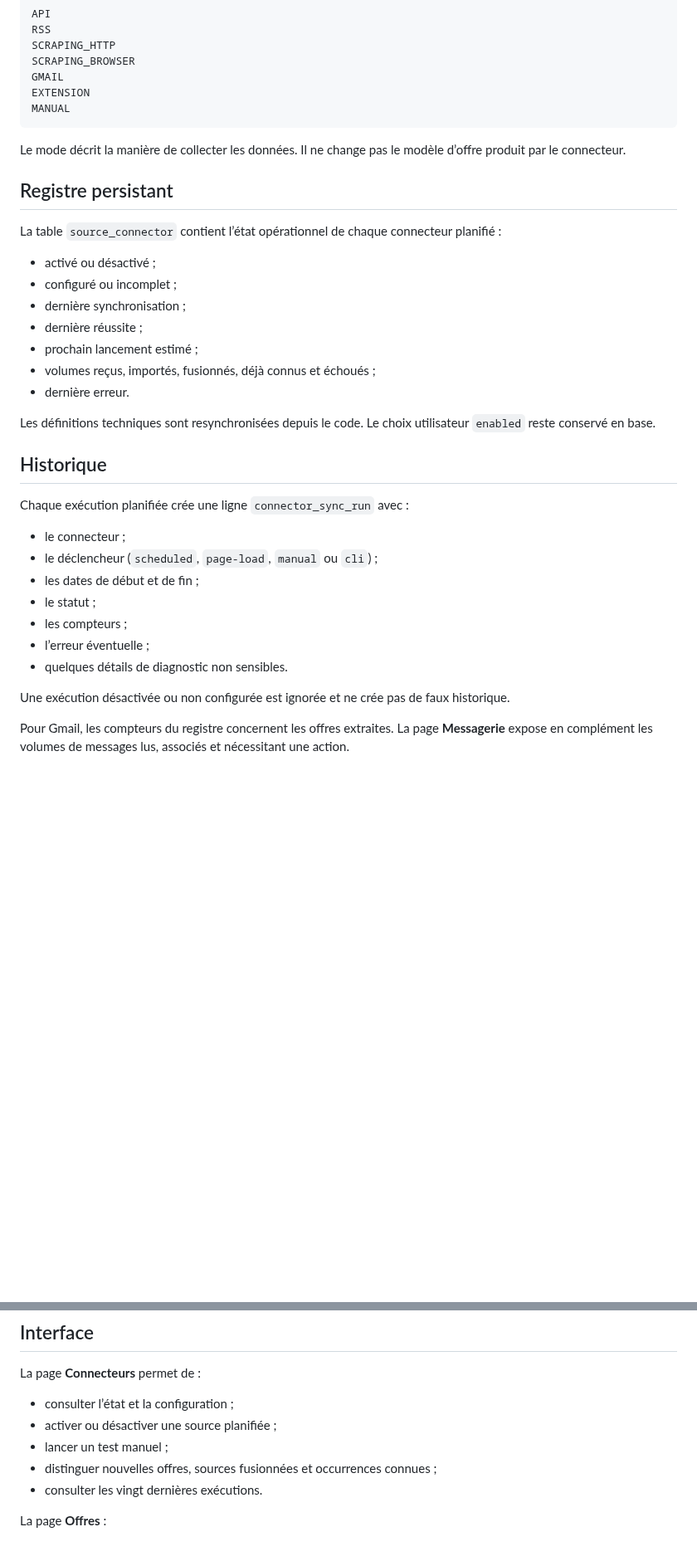
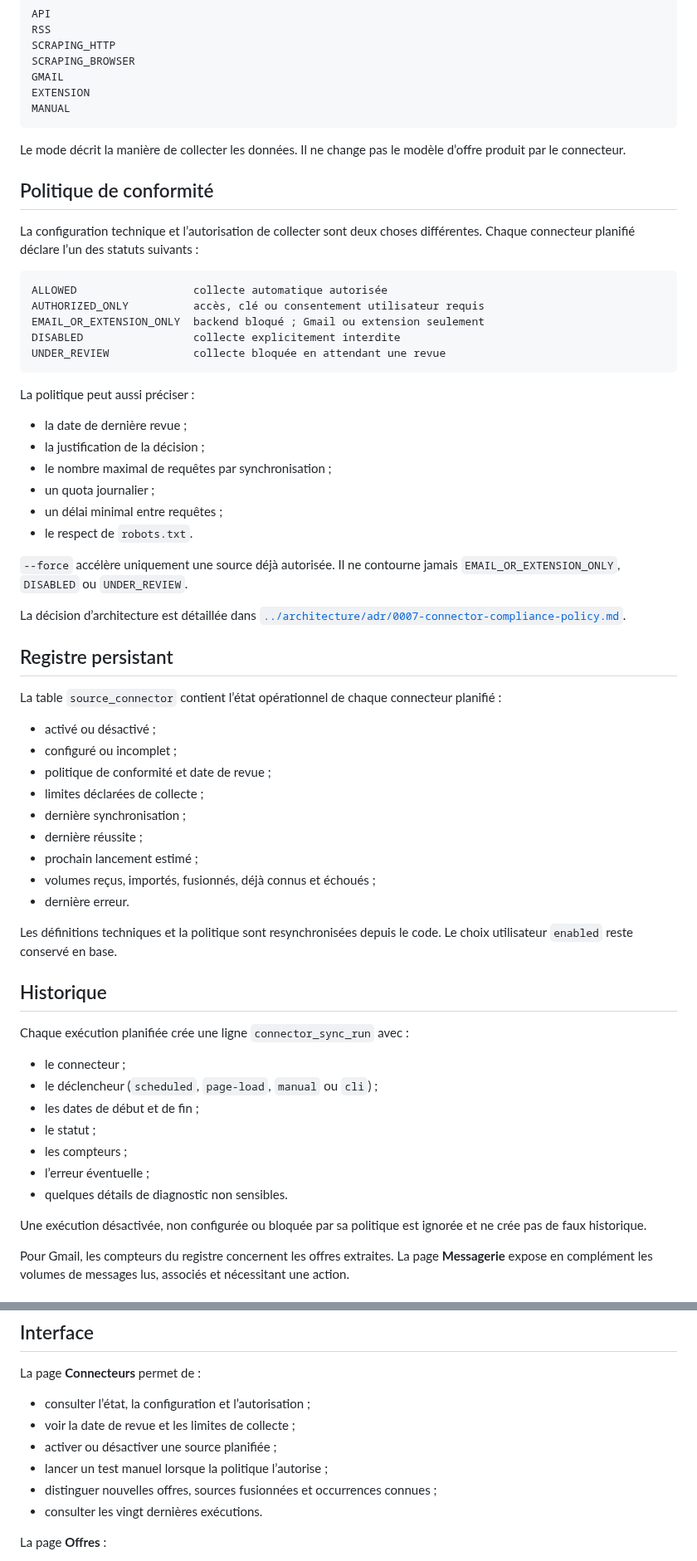
Before and after one commit to eissasoubhi/jobpilot-local, a Markdown page: docs/connectors/overview.md, 2 parts joined by grey strips. Shown at 83% size. Drawn GitHub-style; blank space fills up the shorter version.

Commit message:
docs: document connector compliance registry

````diff
--- a/docs/connectors/overview.md
+++ b/docs/connectors/overview.md
@@ -42,19 +44,46 @@ MANUAL
 
 Le mode décrit la manière de collecter les données. Il ne change pas le modèle d’offre produit par le connecteur.
 
+## Politique de conformité
+
+La configuration technique et l’autorisation de collecter sont deux choses différentes. Chaque connecteur planifié déclare l’un des statuts suivants :
+
+```text
+ALLOWED                  collecte automatique autorisée
+AUTHORIZED_ONLY          accès, clé ou consentement utilisateur requis
+EMAIL_OR_EXTENSION_ONLY  backend bloqué ; Gmail ou extension seulement
+DISABLED                 collecte explicitement interdite
+UNDER_REVIEW             collecte bloquée en attendant une revue
+```
+
+La politique peut aussi préciser :
+
+- la date de dernière revue ;
+- la justification de la décision ;
+- le nombre maximal de requêtes par synchronisation ;
+- un quota journalier ;
+- un délai minimal entre requêtes ;
+- le respect de `robots.txt`.
+
+`--force` accélère uniquement une source déjà autorisée. Il ne contourne jamais `EMAIL_OR_EXTENSION_ONLY`, `DISABLED` ou `UNDER_REVIEW`.
+
+La décision d’architecture est détaillée dans [`../architecture/adr/0007-connector-compliance-policy.md`](../architecture/adr/0007-connector-compliance-policy.md).
+
 ## Registre persistant
 
 La table `source_connector` contient l’état opérationnel de chaque connecteur planifié :
 
 - activé ou désactivé ;
 - configuré ou incomplet ;
+- politique de conformité et date de revue ;
+- limites déclarées de collecte ;
 - dernière synchronisation ;
 - dernière réussite ;
 - prochain lancement estimé ;
 - volumes reçus, importés, fusionnés, déjà connus et échoués ;
 - dernière erreur.
 
-Les définitions techniques sont resynchronisées depuis le code. Le choix utilisateur `enabled` reste conservé en base.
+Les définitions techniques et la politique sont resynchronisées depuis le code. Le choix utilisateur `enabled` reste conservé en base.
 
 ## Historique
 
@@ -68,7 +97,7 @@ Chaque exécution planifiée crée une ligne `connector_sync_run` avec :
 - l’erreur éventuelle ;
 - quelques détails de diagnostic non sensibles.
 
-Une exécution désactivée ou non configurée est ignorée et ne crée pas de faux historique.
+Une exécution désactivée, non configurée ou bloquée par sa politique est ignorée et ne crée pas de faux historique.
 
 Pour Gmail, les compteurs du registre concernent les offres extraites. La page **Messagerie** expose en complément les volumes de messages lus, associés et nécessitant une action.
 
@@ -103,9 +132,10 @@ La preuve du rapprochement, son score et ses raisons sont conservés sur l’occ
 
 La page **Connecteurs** permet de :
 
-- consulter l’état et la configuration ;
+- consulter l’état, la configuration et l’autorisation ;
+- voir la date de revue et les limites de collecte ;
 - activer ou désactiver une source planifiée ;
-- lancer un test manuel ;
+- lancer un test manuel lorsque la politique l’autorise ;
 - distinguer nouvelles offres, sources fusionnées et occurrences connues ;
 - consulter les vingt dernières exécutions.
 
````
Also changed, not shown: other parts of docs/connectors/overview.md (+14 -11 lines).
